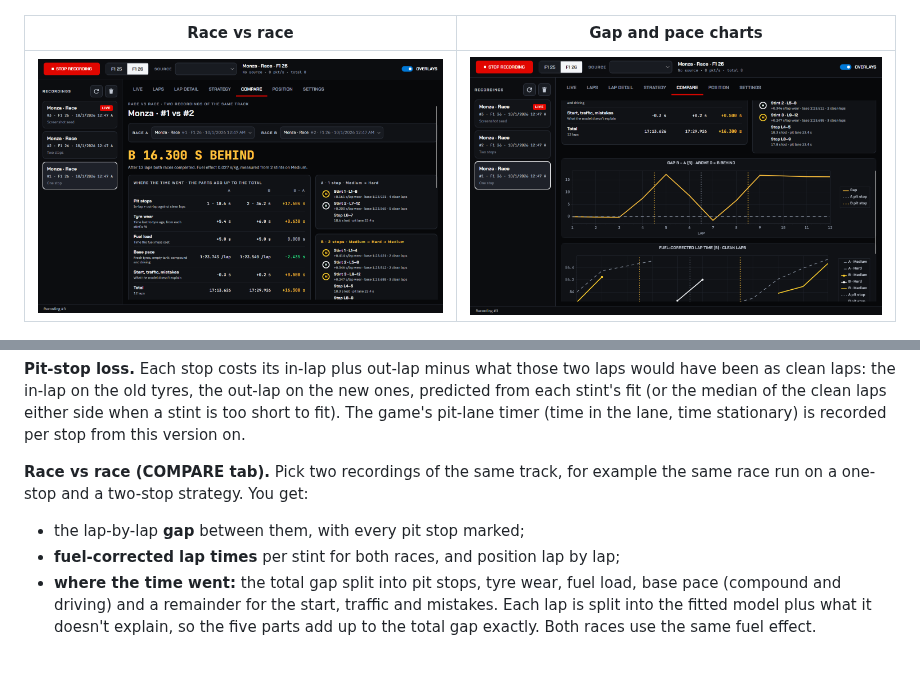
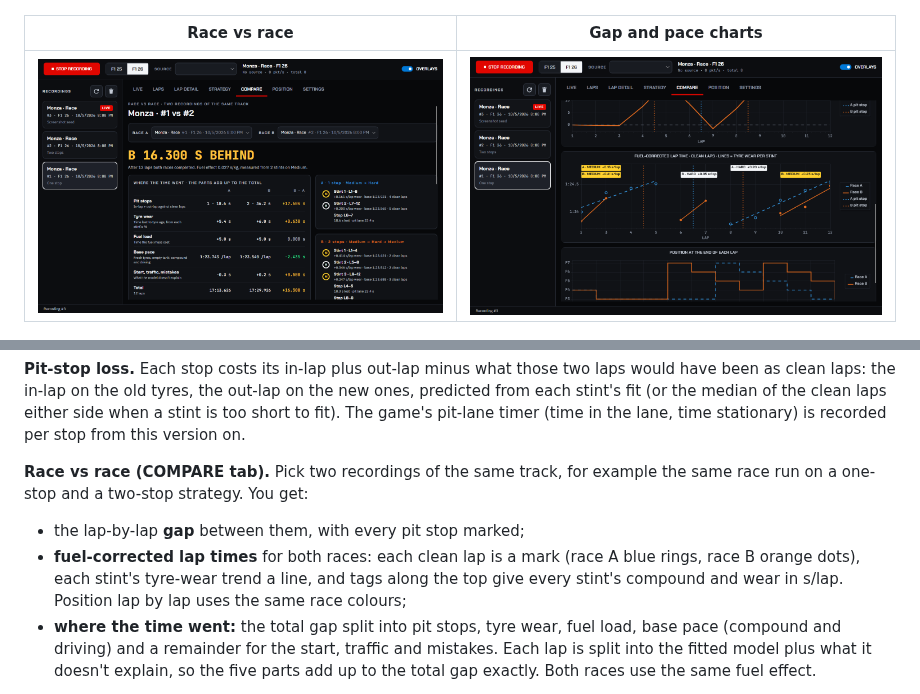
Before and after one commit to Volodrum/CrossPlatformF1TelemetryApp, a Markdown page: README.md, 2 parts joined by grey strips. GitHub-like rendering; pictures changed too: docs/screenshots/09-compare.png, docs/screenshots/10-compare-charts.png; blank space fills up the shorter version.

```diff
--- a/README.md
+++ b/README.md
@@ -180,7 +180,7 @@ Within one stint the two effects can't be told apart, because fuel falls in step
 **Race vs race (COMPARE tab).** Pick two recordings of the same track, for example the same race run on a one-stop and a two-stop strategy. You get:
 
 - the lap-by-lap **gap** between them, with every pit stop marked;
-- **fuel-corrected lap times** per stint for both races, and position lap by lap;
+- **fuel-corrected lap times** for both races: each clean lap is a mark (race A blue rings, race B orange dots), each stint's tyre-wear trend a line, and tags along the top give every stint's compound and wear in s/lap. Position lap by lap uses the same race colours;
 - **where the time went:** the total gap split into pit stops, tyre wear, fuel load, base pace (compound and driving) and a remainder for the start, traffic and mistakes. Each lap is split into the fitted model plus what it doesn't explain, so the five parts add up to the total gap exactly. Both races use the same fuel effect.
 
 The fits need a few clean laps per stint: with only two or three, wear rates are noisy.
```
Also changed, not shown: other parts of README.md (+3 -1 lines), docs/screenshots/06-settings.png, docs/screenshots/12-controller.png (added), 10 other files.
